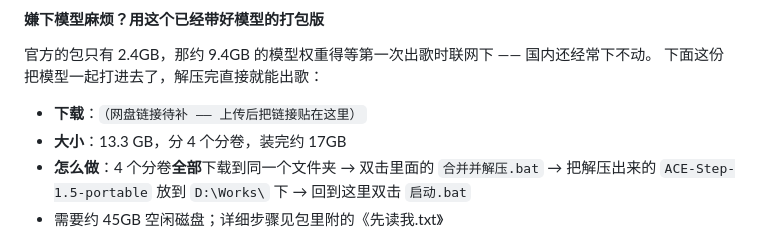
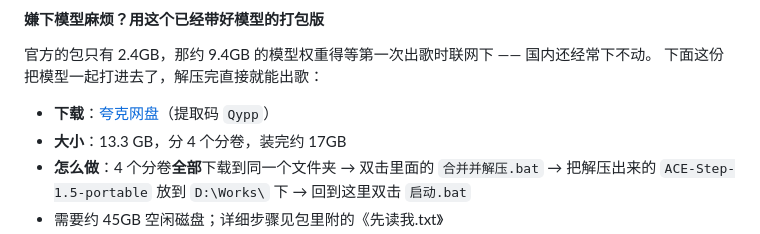
Before and after one commit to chengjungao/song-for-someone, a Markdown page: README.md, the part around the change. Drawn GitHub-style.

Commit message:
README 补上打包版的网盘链接，CHANGELOG 记上
夸克网盘，4 个分卷共 13.3 GiB —— 分卷数与总大小对着实际文件核过。
链接带 ?pwd= 点开即进，提取码仍单独写一遍：有的浏览器会丢 query。

```diff
--- a/README.md
+++ b/README.md
@@ -118,7 +118,7 @@ https://files.acemusic.ai/acemusic/win/ACE-Step-1.5.7z
 官方的包只有 2.4GB，那约 9.4GB 的模型权重得等第一次出歌时联网下 —— 国内还经常下不动。
 下面这份把模型一起打进去了，解压完直接就能出歌：
 
-- **下载**：`（网盘链接待补 —— 上传后把链接贴在这里）`
+- **下载**：[夸克网盘](https://pan.quark.cn/s/b9f48997b057?pwd=Qypp)（提取码 `Qypp`）
 - **大小**：13.3 GB，分 4 个分卷，装完约 17GB
 - **怎么做**：4 个分卷**全部**下载到同一个文件夹 → 双击里面的 `合并并解压.bat`
   → 把解压出来的 `ACE-Step-1.5-portable` 放到 `D:\Works\` 下 → 回到这里双击 `启动.bat`
```
Also changed, not shown: CHANGELOG.md (+9 -0 lines).
